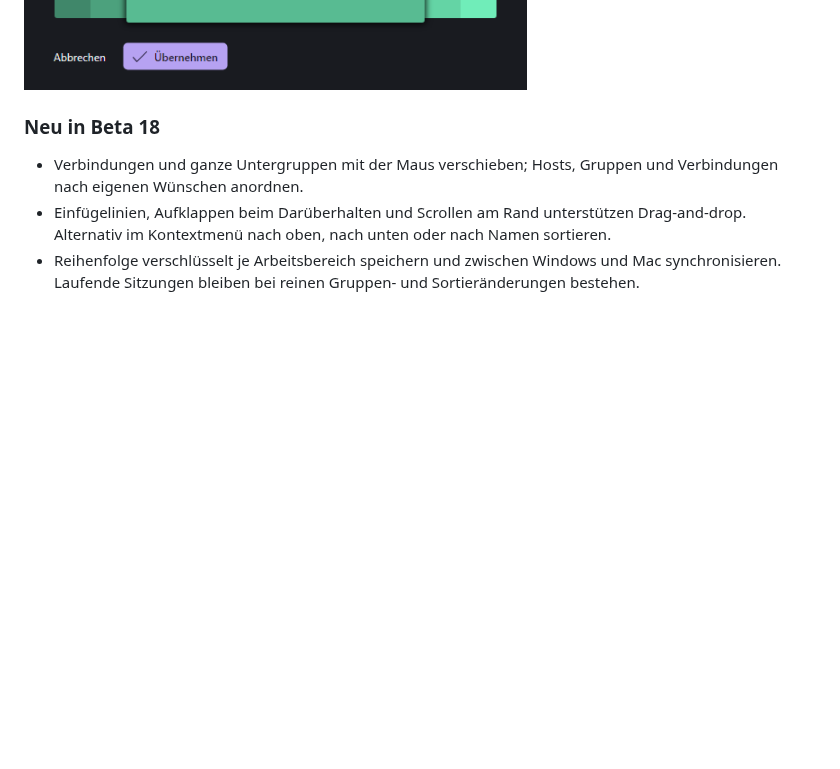
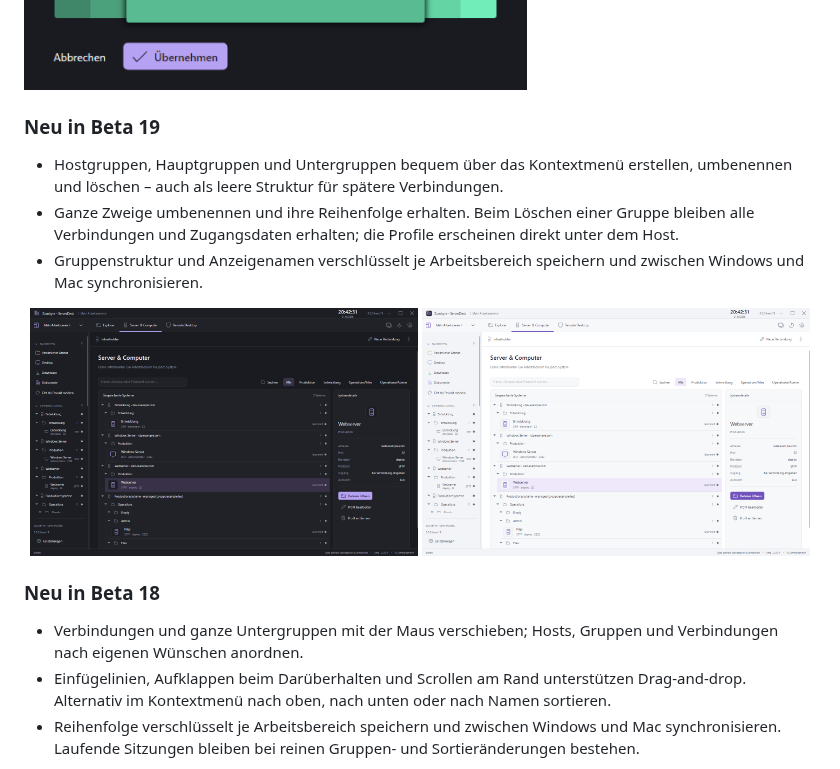
Before and after one commit to ZUMBYTE-AppSolution/serverdesk-release, a Markdown page: README.md, the part around one of its changes. GitHub-like rendering; pictures changed too: assets/screenshots/group-management-dark.png (added), assets/screenshots/group-management-light.png (added); folded sections open; blank space fills up the shorter version.

Commit message:
Document persistent group management

```diff
--- a/README.md
+++ b/README.md
@@ -47,6 +47,17 @@ Die Screenshots zeigen ServerDesk mit Beispieldaten. Klicke auf ein Bild für di
 ![Favoritenfarbe in ServerDesk auswählen](https://raw.githubusercontent.com/ZUMBYTE-AppSolution/serverdesk-release/main/assets/screenshots/favorite-colors.png)
 
 </details>
+
+### Neu in Beta 19
+
+- Hostgruppen, Hauptgruppen und Untergruppen bequem über das Kontextmenü erstellen, umbenennen und löschen – auch als leere Struktur für spätere Verbindungen.
+- Ganze Zweige umbenennen und ihre Reihenfolge erhalten. Beim Löschen einer Gruppe bleiben alle Verbindungen und Zugangsdaten erhalten; die Profile erscheinen direkt unter dem Host.
+- Gruppenstruktur und Anzeigenamen verschlüsselt je Arbeitsbereich speichern und zwischen Windows und Mac synchronisieren.
+
+<p align="center">
+  <img src="assets/screenshots/group-management-dark.png" alt="Hostgruppen und verschachtelte Gruppen verwalten im dunklen Design" width="49%">
+  <img src="assets/screenshots/group-management-light.png" alt="Leere Haupt- und Untergruppen sowie eigene Hostnamen im hellen Design" width="49%">
+</p>
 
 ### Neu in Beta 18
 
```
Also changed, not shown: other parts of README.md (+3 -3 lines).
